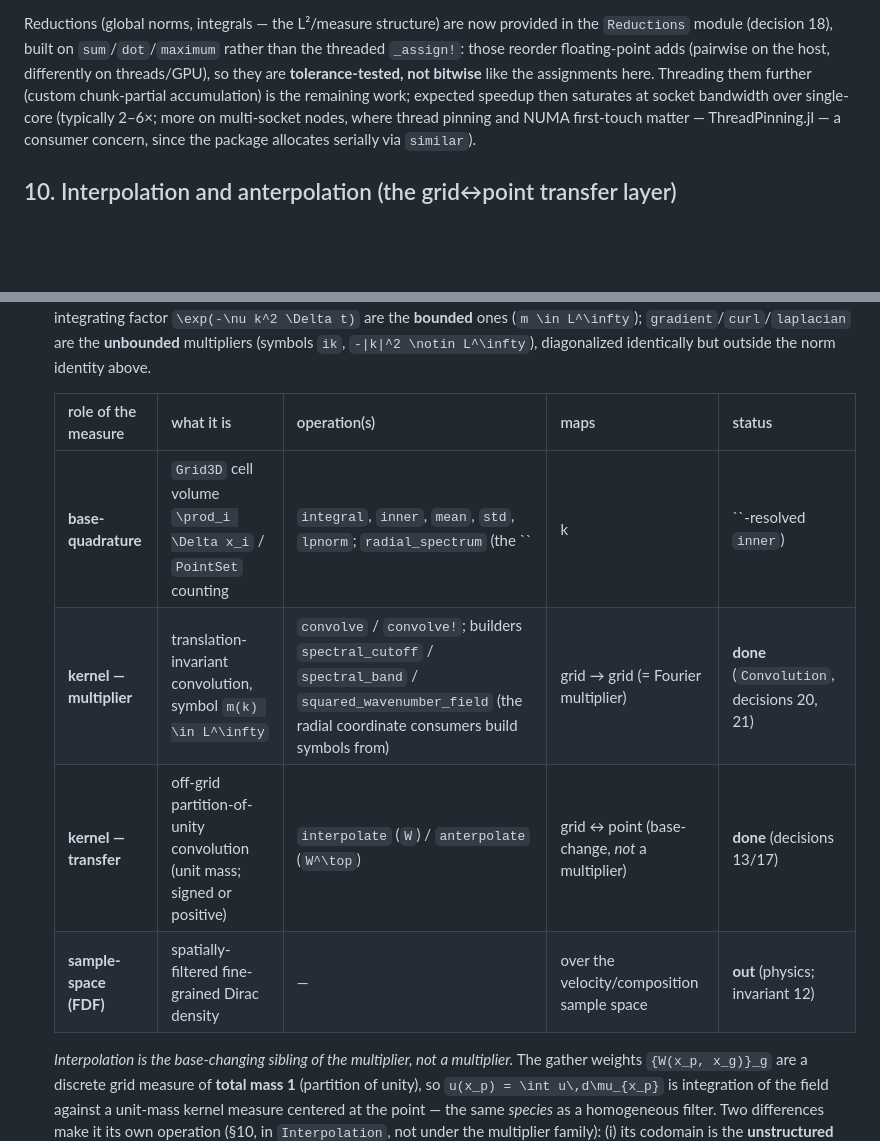
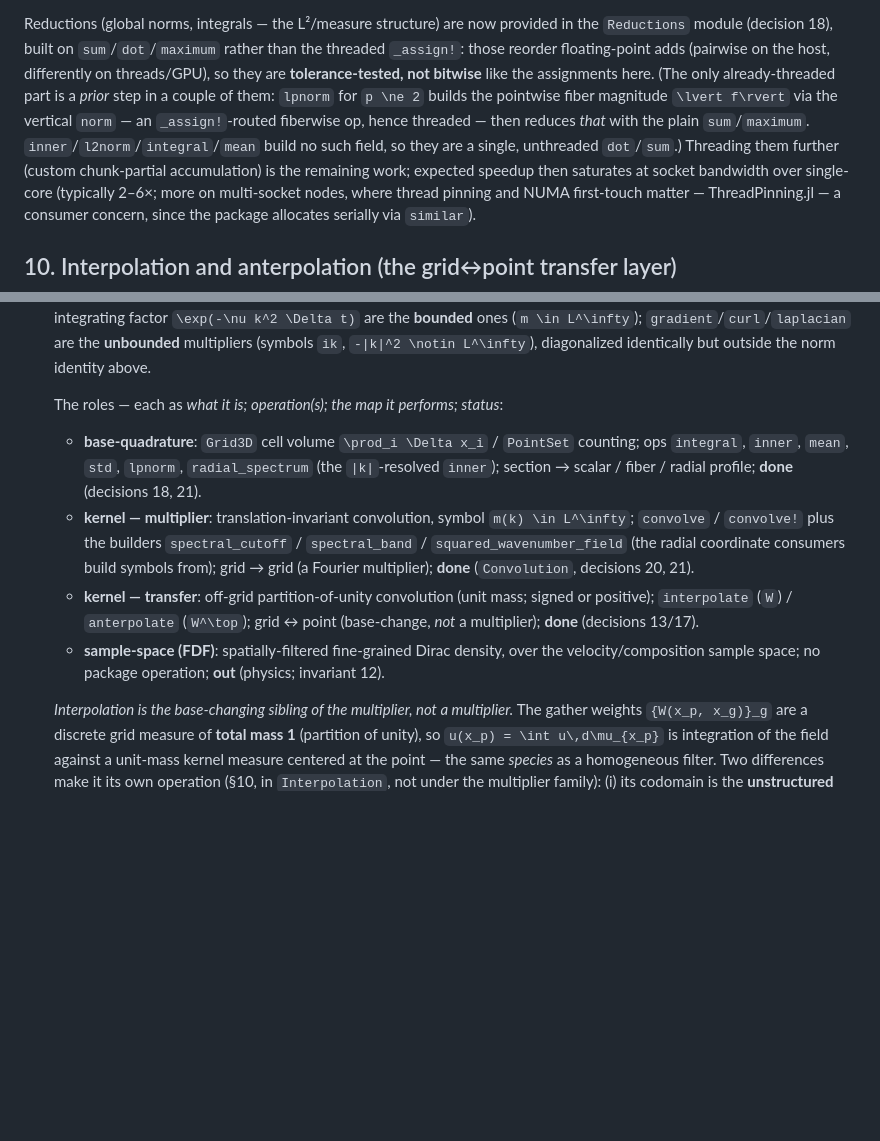
Before and after one commit to GrigorySarnitsky/GBGPeriodicFields.jl, a Markdown page: docs/ARCHITECTURE.md, 2 parts joined by grey strips. GitHub-like rendering; blank space fills up the shorter version.

Commit message:
docs(architecture): fix decision-19 measure-taxonomy table; §9 lpnorm-threading note; guard the class
Same defect as the decision-18 table — and the reason "I thought you fixed this": I patched
decision 18 but didn't sweep the class. Now swept exhaustively — zero indented tables remain in any
doc. Decision 19's 5-column "measure taxonomy" table sat inside the §11 list item, so Documenter
won't form a GFM table and it fell back to literal pipes/dashes; the `|k|` cell also injected stray
column delimiters. Replaced with a nested bullet list (one bullet per measure role), `|k|` kept as
math now that it is out of a table.

Also (approved): a §9 parenthetical clarifying that the only threaded part of the reductions today is
`lpnorm`'s prior magnitude map (the vertical `norm`, `_assign!`-routed); the base reduction is the
plain single-threaded `sum`/`dot`/`maximum`, and `inner`/`l2norm`/`integral`/`mean` build no map.

Guard the class in CLAUDE.md: a standing rule that markdown tables must be top-level (never indented
in a list — Documenter renders them as literal text), with a grep guard.

Verified: re-sweep finds no indented tables; doc build green (doctests + cross-refs + render);
decision-19 renders as <li> bullets, no literal-pipe leak.

Co-Authored-By: Claude Opus 4.8 <noreply@anthropic.com>

```diff
--- a/docs/ARCHITECTURE.md
+++ b/docs/ARCHITECTURE.md
@@ -479,7 +479,11 @@ property are preserved. **Discipline:** a raw elementwise write must go through
 Reductions (global norms, integrals — the L²/measure structure) are now provided in the `Reductions`
 module (decision 18), built on `sum`/`dot`/`maximum` rather than the threaded `_assign!`: those reorder
 floating-point adds (pairwise on the host, differently on threads/GPU), so they are **tolerance-tested,
-not bitwise** like the assignments here. Threading them further (custom chunk-partial accumulation) is
+not bitwise** like the assignments here. (The only already-threaded part is a *prior* step in a couple of them:
+`lpnorm` for ``p \ne 2`` builds the pointwise fiber magnitude ``\lvert f\rvert`` via the vertical
+`norm` — an `_assign!`-routed fiberwise op, hence threaded — then reduces *that* with the plain
+`sum`/`maximum`. `inner`/`l2norm`/`integral`/`mean` build no such field, so they are a single,
+unthreaded `dot`/`sum`.) Threading them further (custom chunk-partial accumulation) is
 the remaining work; expected speedup then saturates at socket bandwidth over single-core (typically
 2–6×; more on multi-socket nodes, where thread pinning and NUMA first-touch matter — ThreadPinning.jl —
 a consumer concern, since the package allocates serially via `similar`).
@@ -911,12 +915,20 @@ notes (e.g. the CPU threading and the interpolation layer) rather than contradic
     (``m \in L^\infty``); `gradient`/`curl`/`laplacian` are the **unbounded** multipliers (symbols ``ik``, ``-|k|^2 \notin L^\infty``),
     diagonalized identically but outside the norm identity above.
 
-    | role of the measure | what it is | operation(s) | maps | status |
-    |---------------------|-----------|--------------|------|--------|
-    | **base-quadrature** | `Grid3D` cell volume ``\prod_i \Delta x_i`` / `PointSet` counting | `integral`, `inner`, `mean`, `std`, `lpnorm`; `radial_spectrum` (the ``|k|``-resolved `inner`) | section → scalar / fiber / radial profile | **done** (decisions 18, 21) |
-    | **kernel — multiplier** | translation-invariant convolution, symbol ``m(k) \in L^\infty`` | `convolve` / `convolve!`; builders `spectral_cutoff` / `spectral_band` / `squared_wavenumber_field` (the radial coordinate consumers build symbols from) | grid → grid (= Fourier multiplier) | **done** (`Convolution`, decisions 20, 21) |
-    | **kernel — transfer** | off-grid partition-of-unity convolution (unit mass; signed or positive) | `interpolate` (``W``) / `anterpolate` (``W^\top``) | grid ↔ point (base-change, *not* a multiplier) | **done** (decisions 13/17) |
-    | **sample-space (FDF)** | spatially-filtered fine-grained Dirac density | — | over the velocity/composition sample space | **out** (physics; invariant 12) |
+    The roles — each as *what it is; operation(s); the map it performs; status*:
+
+    - **base-quadrature**: `Grid3D` cell volume ``\prod_i \Delta x_i`` / `PointSet` counting; ops
+      `integral`, `inner`, `mean`, `std`, `lpnorm`, `radial_spectrum` (the ``|k|``-resolved `inner`);
+      section → scalar / fiber / radial profile; **done** (decisions 18, 21).
+    - **kernel — multiplier**: translation-invariant convolution, symbol ``m(k) \in L^\infty``;
+      `convolve` / `convolve!` plus the builders `spectral_cutoff` / `spectral_band` /
+      `squared_wavenumber_field` (the radial coordinate consumers build symbols from); grid → grid
+      (a Fourier multiplier); **done** (`Convolution`, decisions 20, 21).
+    - **kernel — transfer**: off-grid partition-of-unity convolution (unit mass; signed or positive);
+      `interpolate` (``W``) / `anterpolate` (``W^\top``); grid ↔ point (base-change, *not* a
+      multiplier); **done** (decisions 13/17).
+    - **sample-space (FDF)**: spatially-filtered fine-grained Dirac density, over the
+      velocity/composition sample space; no package operation; **out** (physics; invariant 12).
 
     *Interpolation is the base-changing sibling of the multiplier, not a multiplier.* The gather weights
     `{W(x_p, x_g)}_g` are a discrete grid measure of **total mass 1** (partition of unity), so
```
Also changed, not shown: CLAUDE.md (+7 -0 lines).
